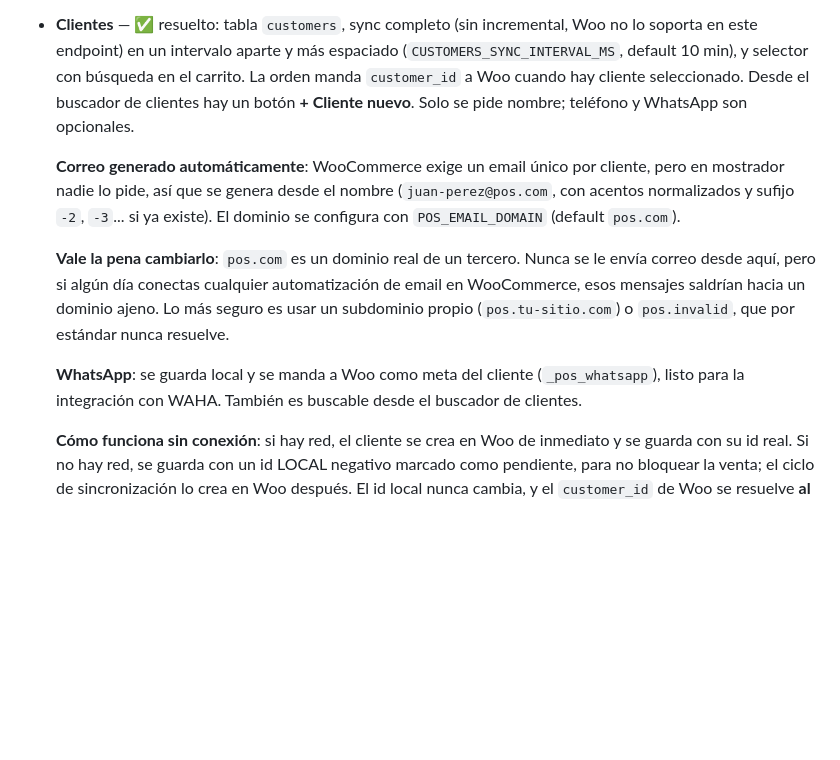
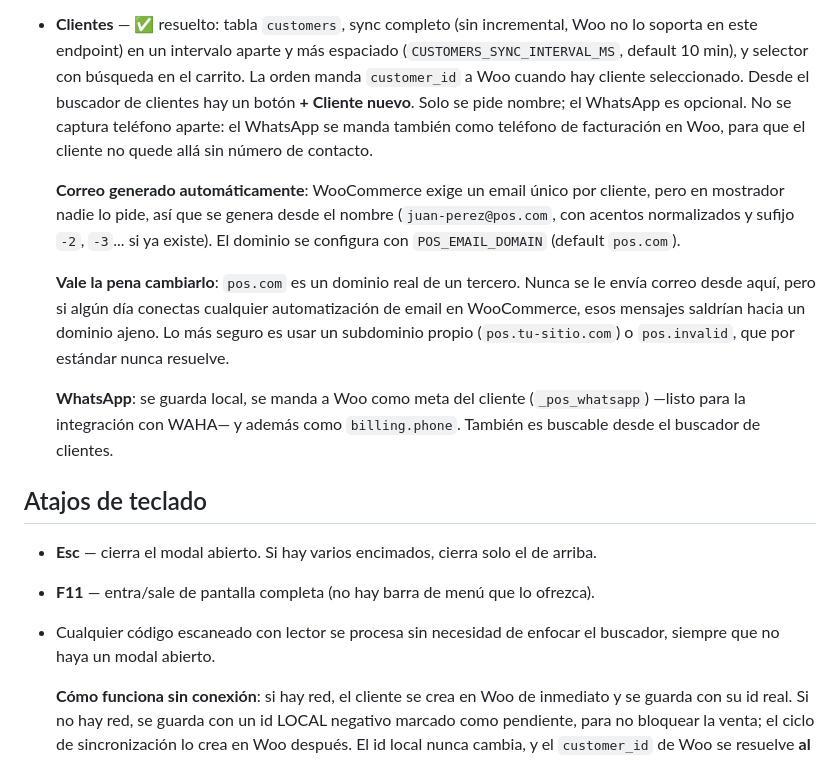
Before and after one commit to iiooiio/scaffold-POS, a Markdown page: README.md, the part around the change. Rendered like a GitHub page; blank space fills up the shorter version.

Commit message:
Update README with WhatsApp details and shortcuts
Clarified WhatsApp handling and added keyboard shortcuts section.

```diff
--- a/README.md
+++ b/README.md
@@ -237,8 +237,9 @@ real que el total de la orden en Woo coincida con el ticket impreso.
   lo soporta en este endpoint) en un intervalo aparte y más espaciado
   (`CUSTOMERS_SYNC_INTERVAL_MS`, default 10 min), y selector con búsqueda en el carrito.
   La orden manda `customer_id` a Woo cuando hay cliente seleccionado.
-  Desde el buscador de clientes hay un botón **+ Cliente nuevo**. Solo se pide nombre;
-  teléfono y WhatsApp son opcionales.
+  Desde el buscador de clientes hay un botón **+ Cliente nuevo**. Solo se pide nombre; el
+  WhatsApp es opcional. No se captura teléfono aparte: el WhatsApp se manda también como
+  teléfono de facturación en Woo, para que el cliente no quede allá sin número de contacto.
 
   **Correo generado automáticamente**: WooCommerce exige un email único por cliente, pero
   en mostrador nadie lo pide, así que se genera desde el nombre
@@ -250,9 +251,16 @@ real que el total de la orden en Woo coincida con el ticket impreso.
   en WooCommerce, esos mensajes saldrían hacia un dominio ajeno. Lo más seguro es usar un
   subdominio propio (`pos.tu-sitio.com`) o `pos.invalid`, que por estándar nunca resuelve.
 
-  **WhatsApp**: se guarda local y se manda a Woo como meta del cliente
-  (`_pos_whatsapp`), listo para la integración con WAHA. También es buscable desde el
-  buscador de clientes.
+  **WhatsApp**: se guarda local, se manda a Woo como meta del cliente (`_pos_whatsapp`)
+  —listo para la integración con WAHA— y además como `billing.phone`. También es buscable
+  desde el buscador de clientes.
+
+## Atajos de teclado
+
+- **Esc** — cierra el modal abierto. Si hay varios encimados, cierra solo el de arriba.
+- **F11** — entra/sale de pantalla completa (no hay barra de menú que lo ofrezca).
+- Cualquier código escaneado con lector se procesa sin necesidad de enfocar el buscador,
+  siempre que no haya un modal abierto.
 
   **Cómo funciona sin conexión**: si hay red, el cliente se crea en Woo de inmediato y se
   guarda con su id real. Si no hay red, se guarda con un id LOCAL negativo marcado como
```
